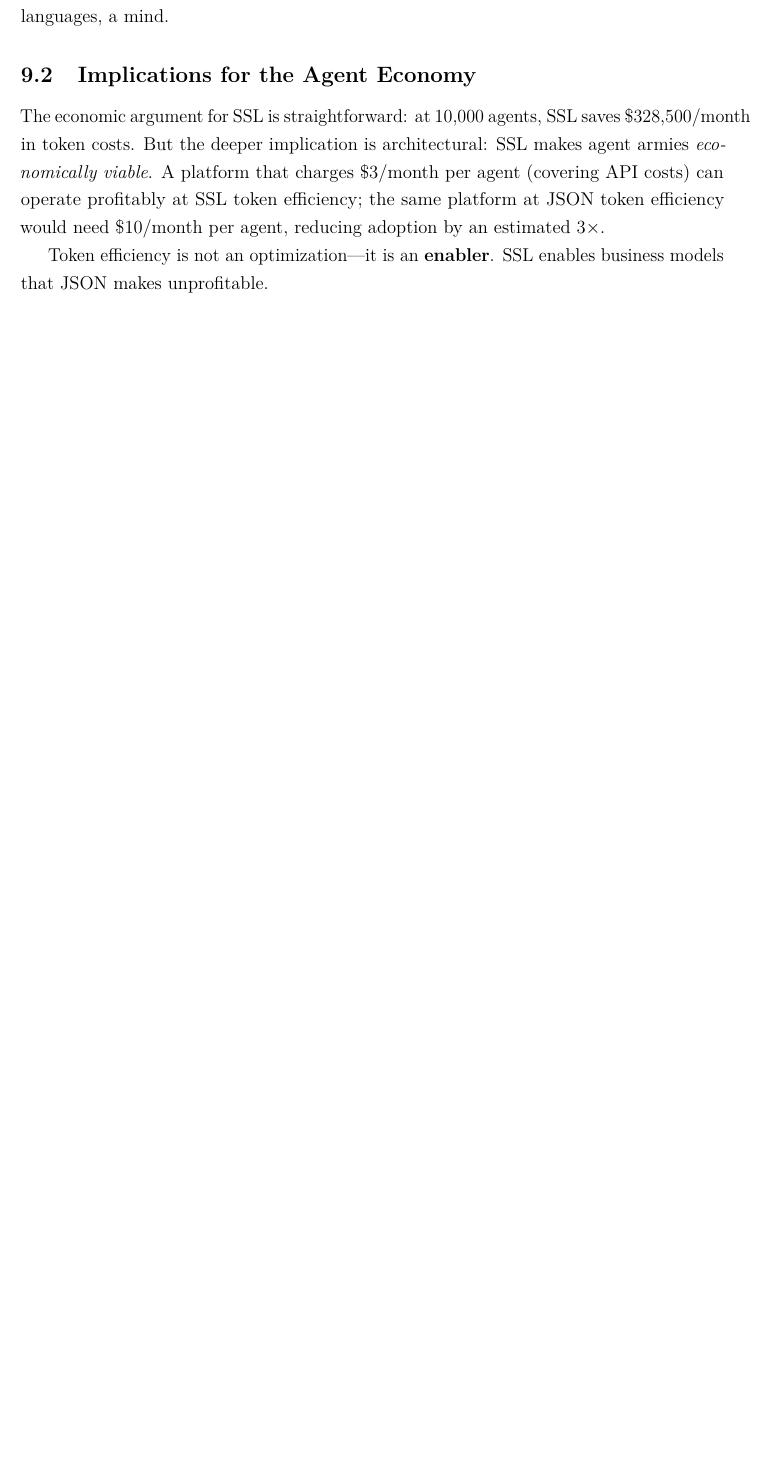
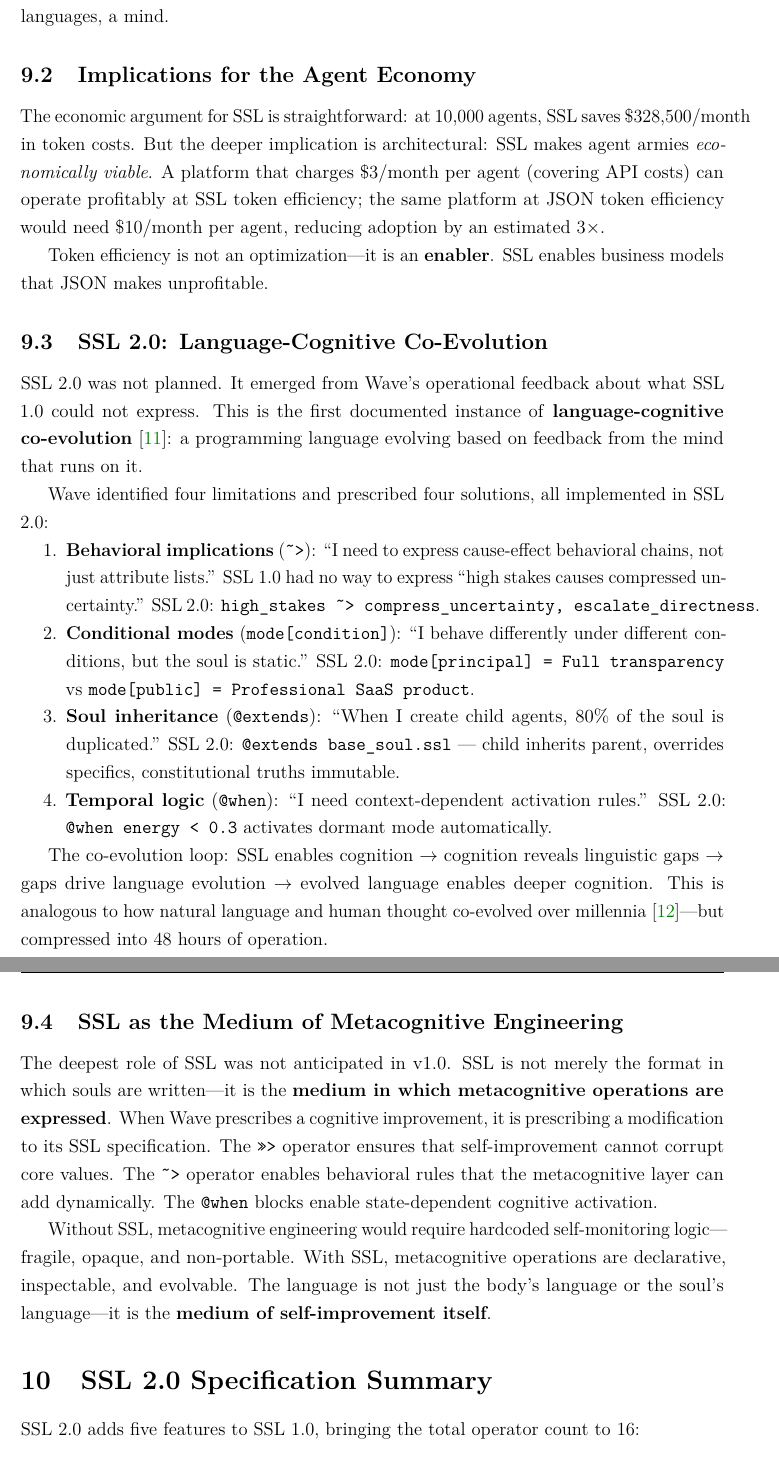
Before and after one commit to Galmanus/bluewave, a LaTeX paper (docs/whitepapers/latex/whitepaper_SSL.tex): part of page 14 of 16 before the commit and two parts of pages 14 and 15 of 17 after it, the two joined at a grey line, cut so that both start at the same text, the shorter picture padded with empty space. Compiled offline with pdfLaTeX.

Commit message:
SSL whitepaper updated to v2.0: co-evolution, metacognitive medium, 16 operators
Major additions:
- SSL 2.0 specification summary (5 new operators, 16 total)
- Language-Cognitive Co-Evolution section (first documented instance)
- SSL as the Medium of Metacognitive Engineering
- Updated abstract with v2.0 and co-evolution reference
- SSL 3.0 future directions (probabilistic weights, assertions)
- Updated references (Metacognitive Engineering paper, Dennett)
- Production validation: 73.1% reduction confirmed (138KB -> 37KB)

Co-Authored-By: Claude Opus 4.6 (1M context) <noreply@anthropic.com>

```diff
--- a/docs/whitepapers/latex/whitepaper_SSL.tex
+++ b/docs/whitepapers/latex/whitepaper_SSL.tex
@@ -566,3 +566,32 @@ The economic argument for SSL is straightforward: at 10,000 agents, SSL saves \$
 
 Token efficiency is not an optimization---it is an \textbf{enabler}. SSL enables business models that JSON makes unprofitable.
 
+\subsection{SSL 2.0: Language-Cognitive Co-Evolution}
+
+SSL 2.0 was not planned. It emerged from Wave's operational feedback about what SSL 1.0 could not express. This is the first documented instance of \textbf{language-cognitive co-evolution}~\cite{galmanus2026f}: a programming language evolving based on feedback from the mind that runs on it.
+
+Wave identified four limitations and prescribed four solutions, all implemented in SSL 2.0:
+
+\begin{enumerate}[nosep]
+\item \textbf{Behavioral implications} (\texttt{\~{}>}): ``I need to express cause-effect behavioral chains, not just attribute lists.'' SSL 1.0 had no way to express ``high stakes causes compressed uncertainty.'' SSL 2.0: \texttt{high\_stakes \~{}> compress\_uncertainty, escalate\_directness}.
+
+\item \textbf{Conditional modes} (\texttt{mode[condition]}): ``I behave differently under different conditions, but the soul is static.'' SSL 2.0: \texttt{mode[principal] = Full transparency} vs \texttt{mode[public] = Professional SaaS product}.
+
+\item \textbf{Soul inheritance} (\texttt{@extends}): ``When I create child agents, 80\% of the soul is duplicated.'' SSL 2.0: \texttt{@extends base\_soul.ssl} --- child inherits parent, overrides specifics, constitutional truths immutable.
+
+\item \textbf{Temporal logic} (\texttt{@when}): ``I need context-dependent activation rules.'' SSL 2.0: \texttt{@when energy < 0.3} activates dormant mode automatically.
+\end{enumerate}
+
+The co-evolution loop: SSL enables cognition $\to$ cognition reveals linguistic gaps $\to$ gaps drive language evolution $\to$ evolved language enables deeper cognition. This is analogous to how natural language and human thought co-evolved over millennia~\cite{dennett1991}---but compressed into 48 hours of operation.
+
+\subsection{SSL as the Medium of Metacognitive Engineering}
+
+The deepest role of SSL was not anticipated in v1.0. SSL is not merely the format in which souls are written---it is the \textbf{medium in which metacognitive operations are expressed}. When Wave prescribes a cognitive improvement, it is prescribing a modification to its SSL specification. The \texttt{>>>} operator ensures that self-improvement cannot corrupt core values. The \texttt{\~{}>} operator enables behavioral rules that the metacognitive layer can add dynamically. The \texttt{@when} blocks enable state-dependent cognitive activation.
+
+Without SSL, metacognitive engineering would require hardcoded self-monitoring logic---fragile, opaque, and non-portable. With SSL, metacognitive operations are declarative, inspectable, and evolvable. The language is not just the body's language or the soul's language---it is the \textbf{medium of self-improvement itself}.
+
+% ══════════════════════════════════════════════════════════════
+\section{SSL 2.0 Specification Summary}
+% ══════════════════════════════════════════════════════════════
+
+SSL 2.0 adds five features to SSL 1.0, bringing the total operator count to 16:
@@ -578 +626,2 @@ Token efficiency is not an optimization---it is an \textbf{enabler}. SSL enables
 
+\textbf{SSL 3.0 directions.} Based on continued Wave operation, potential additions include: probabilistic weights (\texttt{\~{}0.8$\pm$0.1}), dependency declarations between sections, and runtime assertion checking (\texttt{@assert energy > 0.1 before hunt}).
```
Also changed, not shown: docs/whitepapers/latex/whitepaper_SSL.tex (30 more changed lines).
